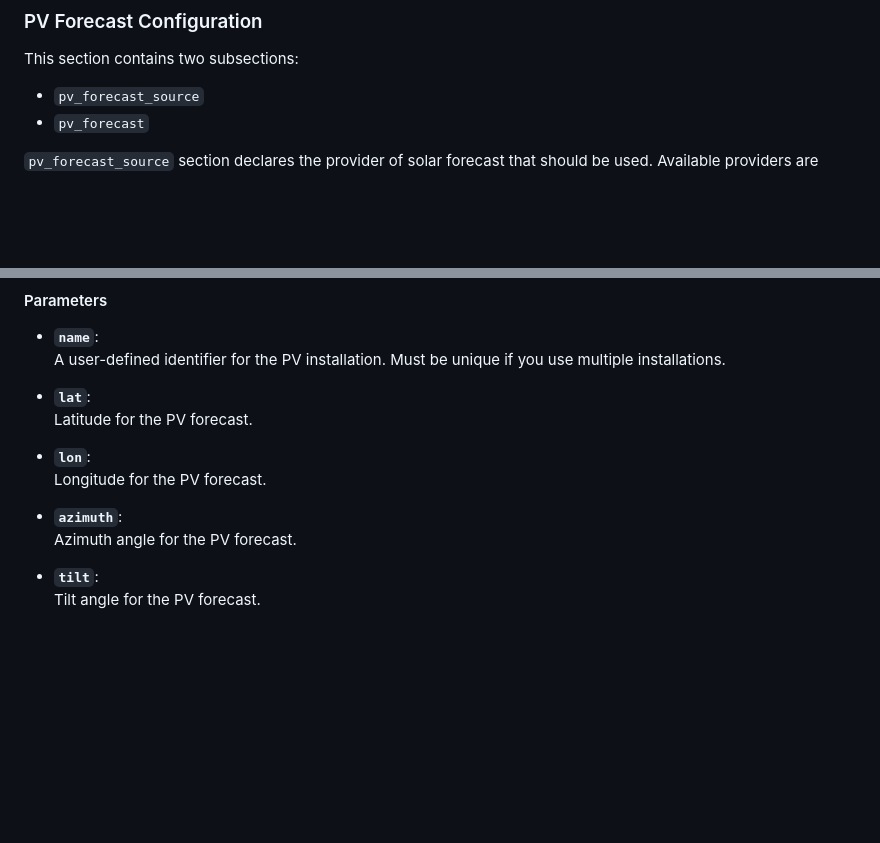
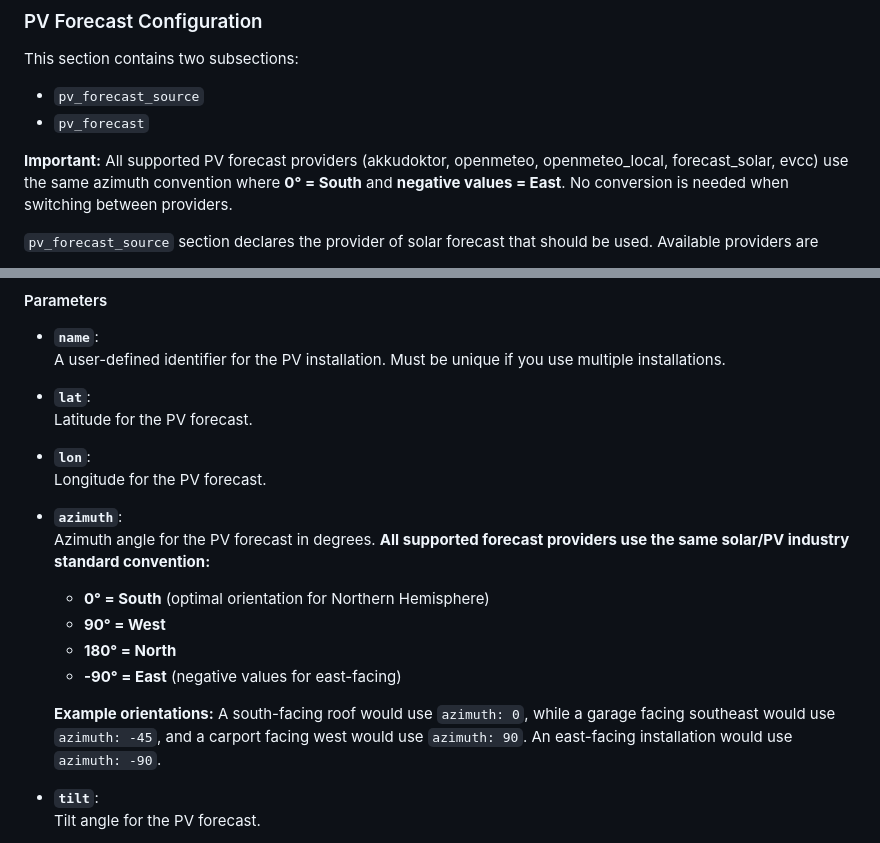
Before and after one commit to paulelsner/EOS_connect, a Markdown page: src/CONFIG_README.md, 2 parts joined by grey strips. GitHub-like rendering; blank space fills up the shorter version.

Commit message:
feat: enhance PV forecast documentation with azimuth conventions and examples - fix #94

```diff
--- a/src/CONFIG_README.md
+++ b/src/CONFIG_README.md
@@ -169,6 +169,8 @@ This section contains two subsections:
 - `pv_forecast_source`
 - `pv_forecast`
 
+**Important:** All supported PV forecast providers (akkudoktor, openmeteo, openmeteo_local, forecast_solar, evcc) use the same azimuth convention where **0° = South** and **negative values = East**. No conversion is needed when switching between providers.
+
 `pv_forecast_source` section declares the provider of solar forecast that should be used. Available providers are
 - `akkudoktor` - https://api.akkudoktor.net/ - direct request and results
 - `openmeteo` - https://open-meteo.com/en/docs - uses the [open-meteo-solar-forecast](https://github.com/rany2/open-meteo-solar-forecast) (no horizon possible by the lib at this time)
@@ -207,7 +209,13 @@ pv_forecast:
   Longitude for the PV forecast.
 
 - **`azimuth`**:
-  Azimuth angle for the PV forecast.
+  Azimuth angle for the PV forecast in degrees. **All supported forecast providers use the same solar/PV industry standard convention:**
+  - **0° = South** (optimal orientation for Northern Hemisphere)
+  - **90° = West**
+  - **180° = North**
+  - **-90° = East** (negative values for east-facing)
+
+  **Example orientations:** A south-facing roof would use `azimuth: 0`, while a garage facing southeast would use `azimuth: -45`, and a carport facing west would use `azimuth: 90`. An east-facing installation would use `azimuth: -90`.
 
 - **`tilt`**:
   Tilt angle for the PV forecast.
```
